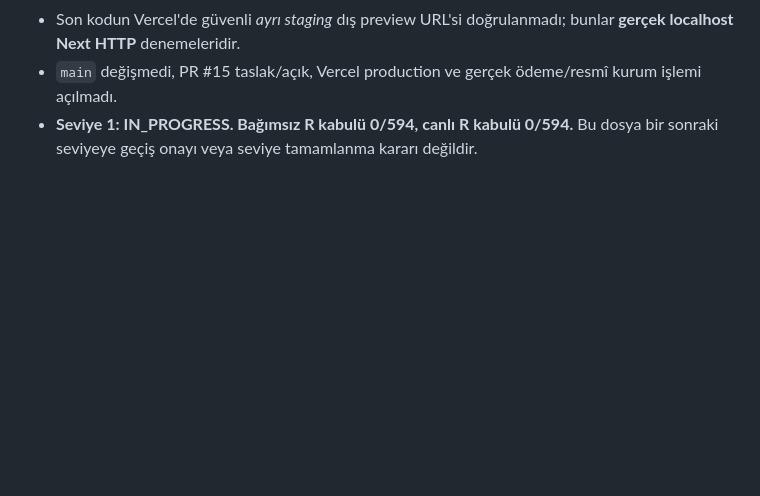
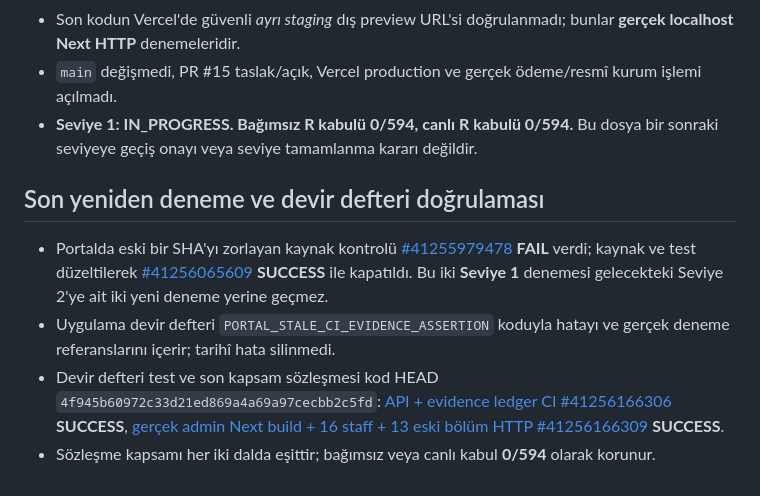
Before and after one commit to netadalet-oss/avofis-platform, a Markdown page: docs/program/SEVIYE1_13_ADMIN_ORTAK_KAPSAM_GERCEK_CI_KANIT_2026-11-01.md, the part around the change. GitHub-like rendering; blank space fills up the shorter version.

Commit message:
docs(s1): record successful ledger retest and carryover of stale-progress CI failure

```diff
--- a/docs/program/SEVIYE1_13_ADMIN_ORTAK_KAPSAM_GERCEK_CI_KANIT_2026-11-01.md
+++ b/docs/program/SEVIYE1_13_ADMIN_ORTAK_KAPSAM_GERCEK_CI_KANIT_2026-11-01.md
@@ -23,3 +23,10 @@
 - Son kodun Vercel'de güvenli *ayrı staging* dış preview URL'si doğrulanmadı; bunlar **gerçek localhost Next HTTP** denemeleridir.
 - `main` değişmedi, PR #15 taslak/açık, Vercel production ve gerçek ödeme/resmî kurum işlemi açılmadı.
 - **Seviye 1: IN_PROGRESS. Bağımsız R kabulü 0/594, canlı R kabulü 0/594.** Bu dosya bir sonraki seviyeye geçiş onayı veya seviye tamamlanma kararı değildir.
+
+## Son yeniden deneme ve devir defteri doğrulaması
+
+- Portalda eski bir SHA'yı zorlayan kaynak kontrolü [#41255979478](https://github.com/netadalet-oss/avofis-platform/actions/runs/41255979478) **FAIL** verdi; kaynak ve test düzeltilerek [#41256065609](https://github.com/netadalet-oss/avofis-platform/actions/runs/41256065609) **SUCCESS** ile kapatıldı. Bu iki **Seviye 1** denemesi gelecekteki Seviye 2'ye ait iki yeni deneme yerine geçmez.
+- Uygulama devir defteri `PORTAL_STALE_CI_EVIDENCE_ASSERTION` koduyla hatayı ve gerçek deneme referanslarını içerir; tarihî hata silinmedi.
+- Devir defteri test ve son kapsam sözleşmesi kod HEAD `4f945b60972c33d21ed869a4a69a97cecbb2c5fd`: [API + evidence ledger CI #41256166306](https://github.com/netadalet-oss/avofis-platform/actions/runs/41256166306) **SUCCESS**, [gerçek admin Next build + 16 staff + 13 eski bölüm HTTP #41256166309](https://github.com/netadalet-oss/avofis-platform/actions/runs/41256166309) **SUCCESS**.
+- Sözleşme kapsamı her iki dalda eşittir; bağımsız veya canlı kabul **0/594** olarak korunur.
```
